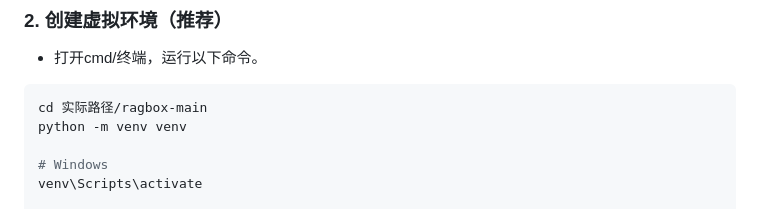
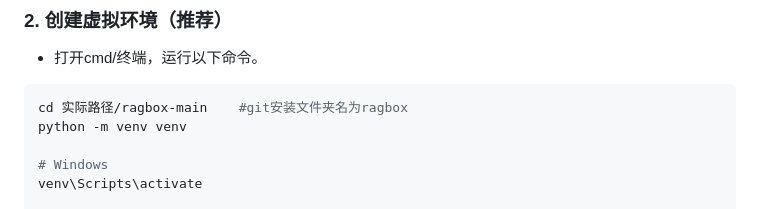
Before and after one commit to s2n5tkcf4q-coder/ragbox, a Markdown page: README.md, the part around the change. GitHub-like rendering.

````diff
--- a/README.md
+++ b/README.md
@@ -34,7 +34,7 @@ git clone https://github.com/s2n5tkcf4q-coder/ragbox.git
 ### 2. 创建虚拟环境（推荐）
 - 打开cmd/终端，运行以下命令。
 ```bash
-cd 实际路径/ragbox-main
+cd 实际路径/ragbox-main    #git安装文件夹名为ragbox
 python -m venv venv
 
 # Windows
````
